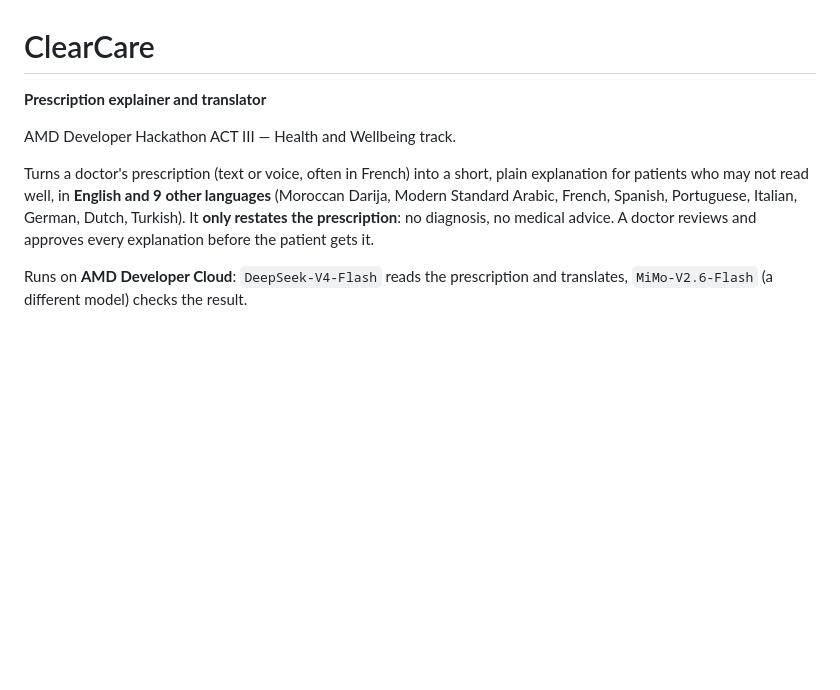
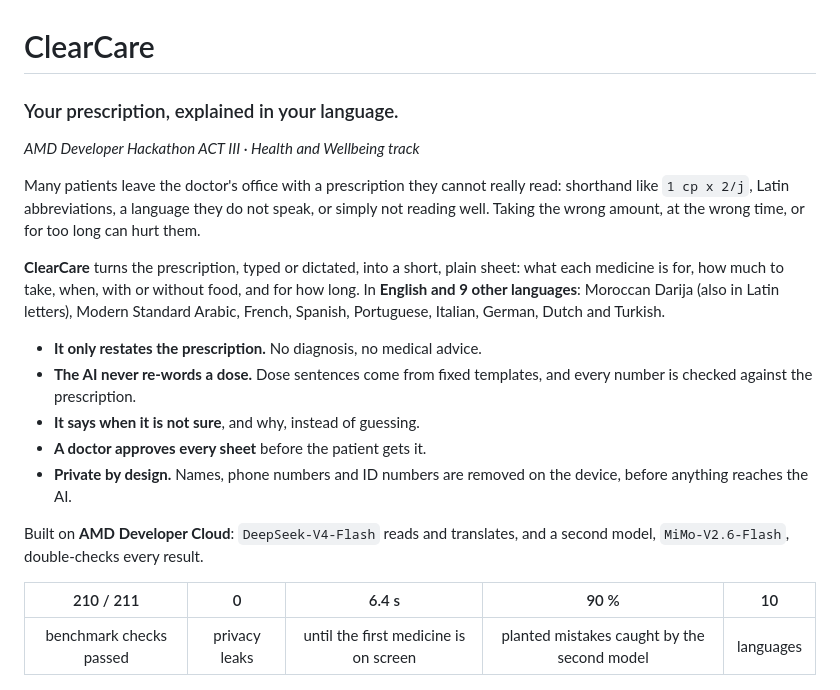
Before and after one commit to TahaBoutahar/clearcare, a Markdown page: README.md, the part around the change. GitHub-like rendering; blank space fills up the shorter version.

Commit message:
README: clearer introduction with the problem, safety points and key numbers

```diff
--- a/README.md
+++ b/README.md
@@ -1,17 +1,32 @@
 # ClearCare
 
-**Prescription explainer and translator**
+### Your prescription, explained in your language.
 
-AMD Developer Hackathon ACT III — Health and Wellbeing track.
+*AMD Developer Hackathon ACT III · Health and Wellbeing track*
 
-Turns a doctor's prescription (text or voice, often in French) into a short, plain explanation for
-patients who may not read well, in **English and 9 other languages** (Moroccan Darija, Modern Standard
-Arabic, French, Spanish, Portuguese, Italian, German, Dutch, Turkish). It **only restates the
-prescription**: no diagnosis, no medical advice. A doctor reviews and approves every explanation
-before the patient gets it.
+Many patients leave the doctor's office with a prescription they cannot really read: shorthand like
+`1 cp x 2/j`, Latin abbreviations, a language they do not speak, or simply not reading well. Taking the
+wrong amount, at the wrong time, or for too long can hurt them.
 
-Runs on **AMD Developer Cloud**: `DeepSeek-V4-Flash` reads the prescription and translates,
-`MiMo-V2.6-Flash` (a different model) checks the result.
+**ClearCare** turns the prescription, typed or dictated, into a short, plain sheet: what each medicine
+is for, how much to take, when, with or without food, and for how long. In **English and 9 other
+languages**: Moroccan Darija (also in Latin letters), Modern Standard Arabic, French, Spanish,
+Portuguese, Italian, German, Dutch and Turkish.
+
+- **It only restates the prescription.** No diagnosis, no medical advice.
+- **The AI never re-words a dose.** Dose sentences come from fixed templates, and every number is
+  checked against the prescription.
+- **It says when it is not sure**, and why, instead of guessing.
+- **A doctor approves every sheet** before the patient gets it.
+- **Private by design.** Names, phone numbers and ID numbers are removed on the device, before
+  anything reaches the AI.
+
+Built on **AMD Developer Cloud**: `DeepSeek-V4-Flash` reads and translates, and a second model,
+`MiMo-V2.6-Flash`, double-checks every result.
+
+| 210 / 211 | 0 | 6.4 s | 90 % | 10 |
+|:---:|:---:|:---:|:---:|:---:|
+| benchmark checks passed | privacy leaks | until the first medicine is on screen | planted mistakes caught by the second model | languages |
 
 ![Each medicine appears as soon as it is read and checked](docs/screenshots/try-streaming.png)
 
```
